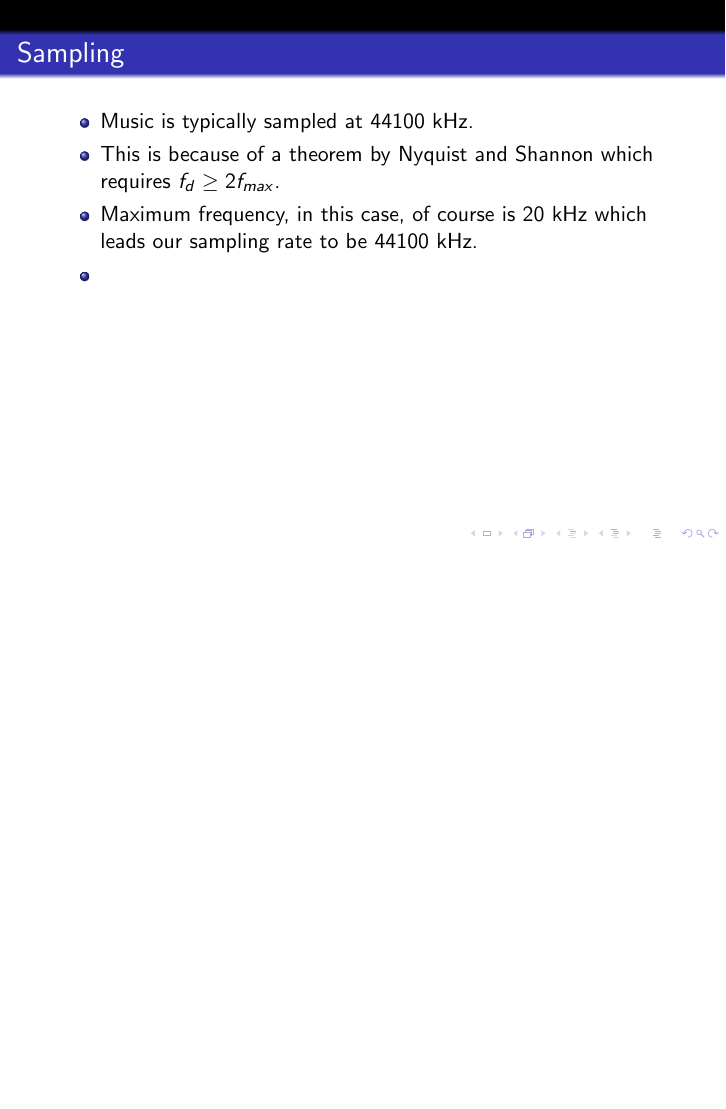
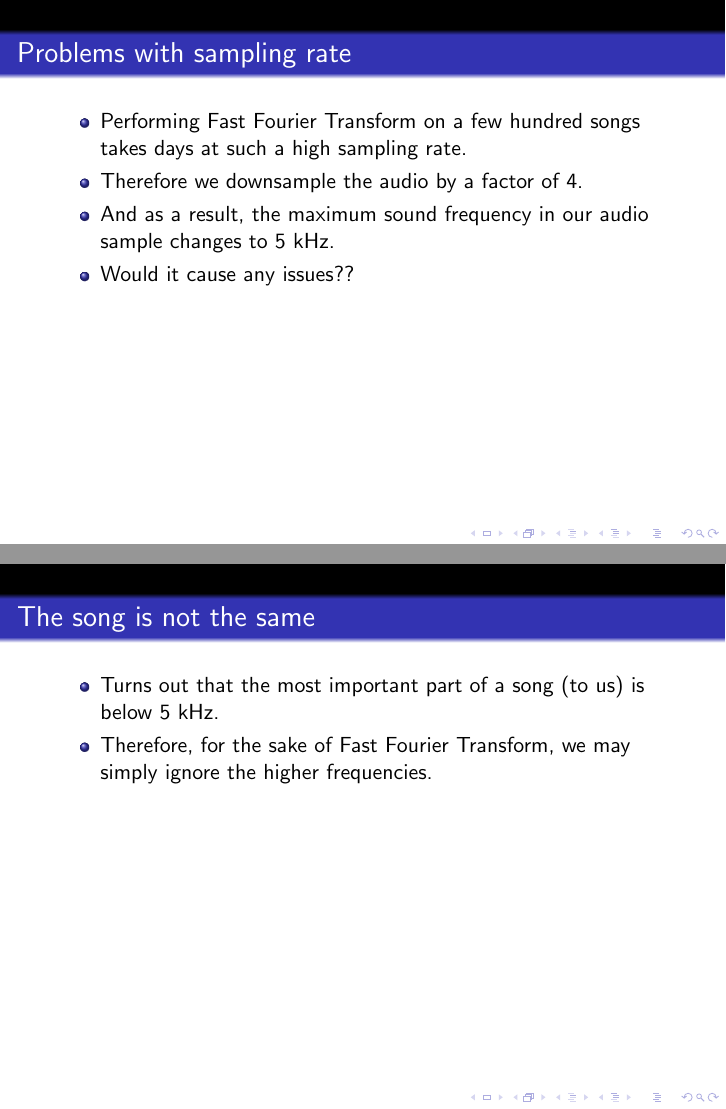
Before and after one commit to yashrajkakkad/presto-chango, LaTeX slides (Presentation/Main.tex): page 3 of 3 before the commit and pages 4 and 5 of 8 after it, the two joined at a grey line, the shorter picture padded with empty space. The pictures show the PDF file Presentation/Main.pdf that the author committed with the source.

Commit message:
Presentation updated

```diff
--- a/Presentation/Main.tex
+++ b/Presentation/Main.tex
@@ -26,8 +33,29 @@
 \begin{itemize}
     \item Music is typically sampled at 44100 kHz.
     \item This is because of a theorem by Nyquist and Shannon which requires \(f_{d} \ge 2f_{max}\).
-    \item Maximum frequency, in this case, of course is 20 kHz which leads our sampling rate to be 44100 kHz.
-    \item
+    \item Maximum sound frequency is of course 20 kHz which leads our sampling rate to be 44100 kHz.
 \end{itemize}
 \end{frame}
 
+
+\begin{frame}[t]
+    \frametitle{Problems with sampling rate}
+    \begin{itemize}
+        \item Performing Fast Fourier Transform on a few hundred songs takes days at such a high sampling rate.
+        \item Therefore we downsample the audio by a factor of 4.
+        \item And as a result, the maximum sound frequency in our audio sample changes to 5 kHz.
+        \item Would it cause any issues??
+    \end{itemize}
+\end{frame}
+
+\begin{frame}[t]
+    \frametitle{The song is not the same}
+    \begin{itemize}
+        \item Turns out that the most important part of a song (to us) is below 5 kHz.
+        \item Therefore, for the sake of Fast Fourier Transform, we may simply ignore the higher frequencies.
+    \end{itemize}
+\end{frame}
+
+\begin{frame}[t]
+    \frametitle{Aliasing}
+    \begin{itemize}
@@ -33,0 +66 @@
+    \end{itemize}
@@ -34 +79,13 @@
+    \end{itemize}
+\end{frame}
+
+\begin{frame}[t]
+    \frametitle{Fast Fourier Transform}
+    \begin{itemize}
+        \item Discrete Fourier Transform requires \(\mathcal{O}(N^2)\) computations where N is the number of samples.
+        \item Today's Fast Fourier Transform implementations are \(\mathcal{O}(NlogN)\), which is a huge improvement.
+    \end{itemize}
+\end{frame}
+
+
 \end{document}
```
Also changed, not shown: Presentation/Main.pdf, Presentation/Main.tex (27 more changed lines), 9 other files.
